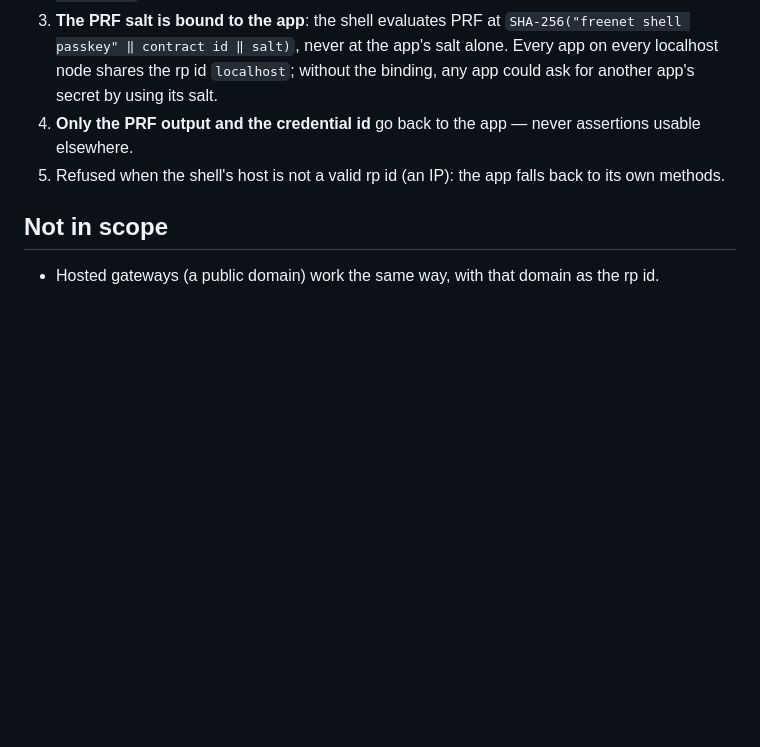
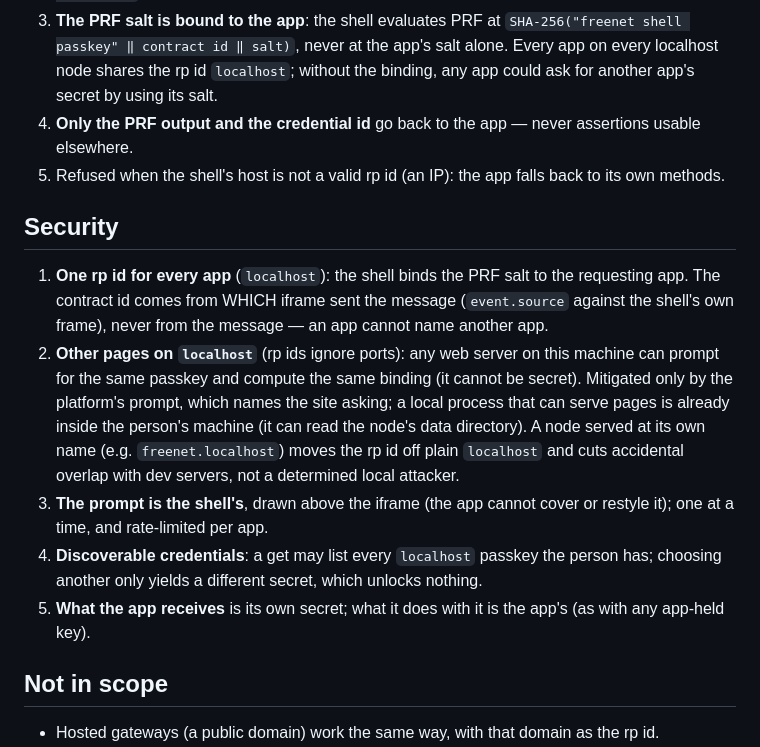
Before and after one commit to craft-ec/craftworks, a Markdown page: docs/proposals/freenet-shell-passkey.md, the part around the change. Rendered like a GitHub page; blank space fills up the shorter version.

Commit message:
Proposal: security section

```diff
--- a/docs/proposals/freenet-shell-passkey.md
+++ b/docs/proposals/freenet-shell-passkey.md
@@ -50,6 +50,22 @@ A shell-bridge message, like `clipboard` / `download` / `notification`:
 4. **Only the PRF output and the credential id** go back to the app — never assertions usable elsewhere.
 5. Refused when the shell's host is not a valid rp id (an IP): the app falls back to its own methods.
 
+## Security
+
+1. **One rp id for every app** (`localhost`): the shell binds the PRF salt to the requesting app. The contract id comes
+   from WHICH iframe sent the message (`event.source` against the shell's own frame), never from the message — an app
+   cannot name another app.
+2. **Other pages on `localhost`** (rp ids ignore ports): any web server on this machine can prompt for the same passkey
+   and compute the same binding (it cannot be secret). Mitigated only by the platform's prompt, which names the site
+   asking; a local process that can serve pages is already inside the person's machine (it can read the node's data
+   directory). A node served at its own name (e.g. `freenet.localhost`) moves the rp id off plain `localhost` and cuts
+   accidental overlap with dev servers, not a determined local attacker.
+3. **The prompt is the shell's**, drawn above the iframe (the app cannot cover or restyle it); one at a time, and
+   rate-limited per app.
+4. **Discoverable credentials**: a get may list every `localhost` passkey the person has; choosing another only yields
+   a different secret, which unlocks nothing.
+5. **What the app receives** is its own secret; what it does with it is the app's (as with any app-held key).
+
 ## Not in scope
 
 - Hosted gateways (a public domain) work the same way, with that domain as the rp id.
```
